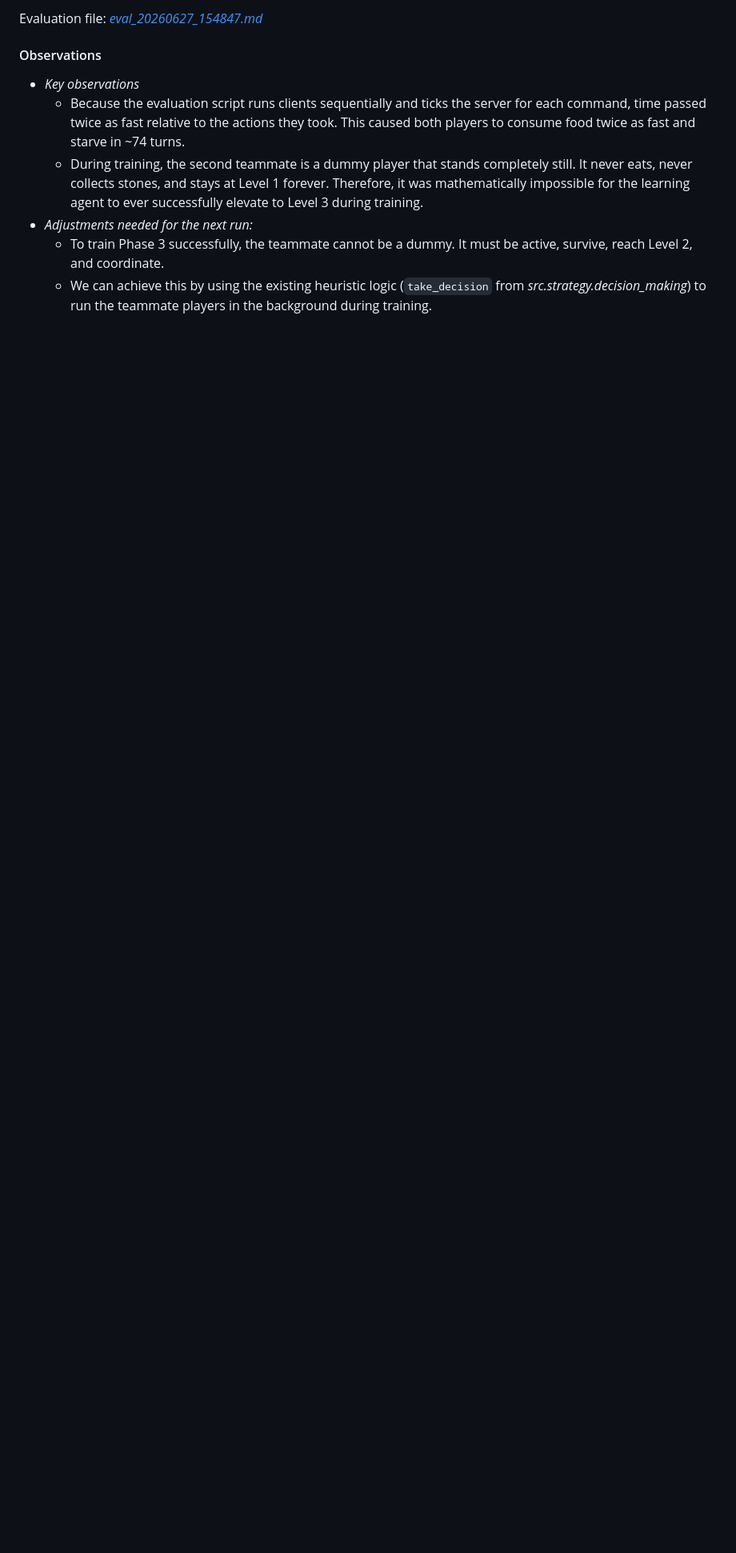
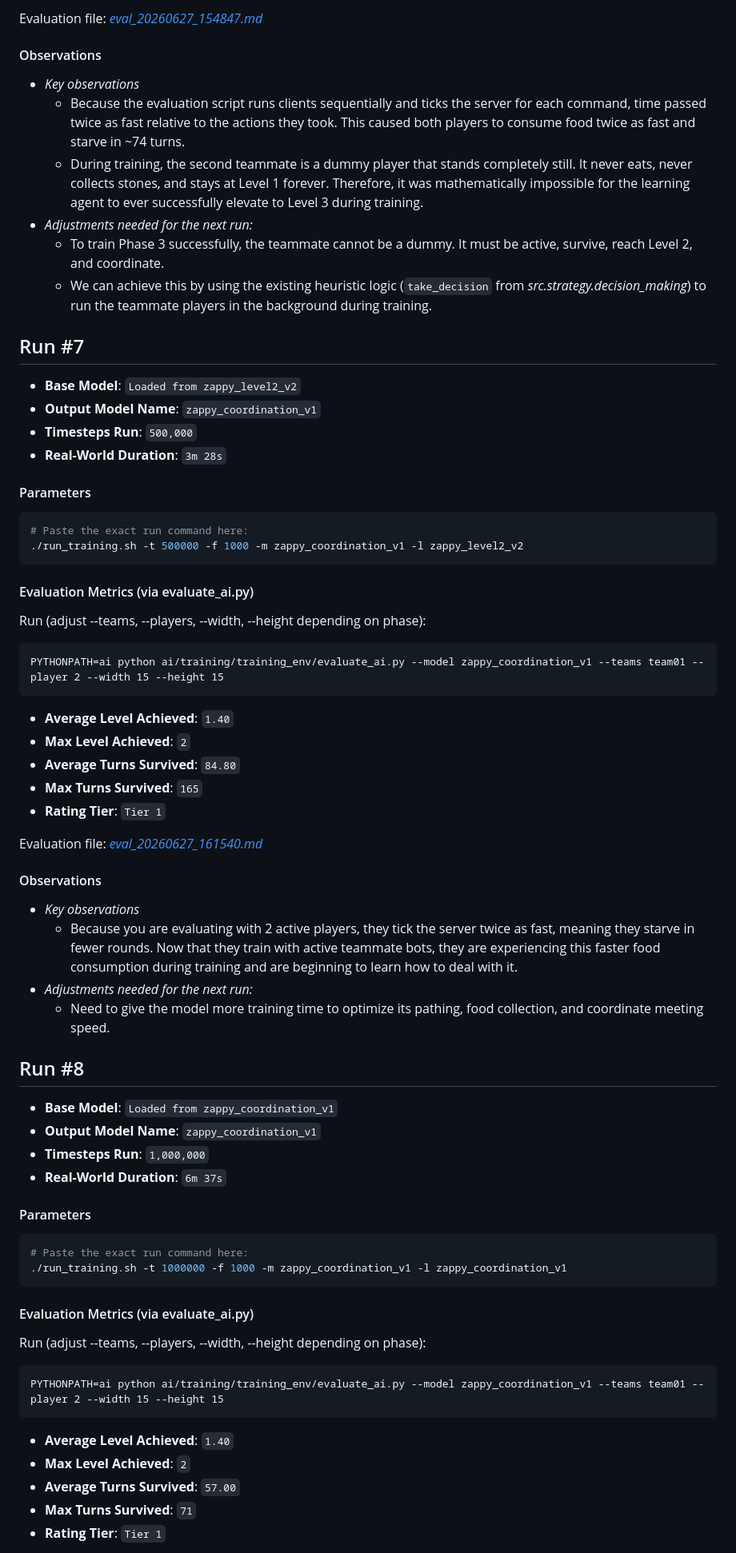
Before and after one commit to GerardPolloRebozado/zappy, a Markdown page: ai/docs/training_log.md, the part around one of its changes. Shown at 80% size. Rendered like a GitHub page; blank space fills up the shorter version.

Commit message:
docs: update after run n8

````diff
--- a/ai/docs/training_log.md
+++ b/ai/docs/training_log.md
@@ -222,3 +222,60 @@ Evaluation file: *[eval_20260627_154847.md](../training/results/eval_20260627_15
 - *Adjustments needed for the next run:*
   - To train Phase 3 successfully, the teammate cannot be a dummy. It must be active, survive, reach Level 2, and coordinate.
   - We can achieve this by using the existing heuristic logic (`take_decision` from *src.strategy.decision_making*) to run the teammate players in the background during training.
+
+
+## Run #7
+- **Base Model**: `Loaded from zappy_level2_v2`
+- **Output Model Name**: `zappy_coordination_v1`
+- **Timesteps Run**: `500,000`
+- **Real-World Duration**: `3m 28s`
+
+#### Parameters
+```bash
+# Paste the exact run command here:
+./run_training.sh -t 500000 -f 1000 -m zappy_coordination_v1 -l zappy_level2_v2
+```
+
+#### Evaluation Metrics (via evaluate_ai.py)
+Run (adjust --teams, --players, --width, --height depending on phase):
+```
+PYTHONPATH=ai python ai/training/training_env/evaluate_ai.py --model zappy_coordination_v1 --teams team01 --player 2 --width 15 --height 15
+```
+- **Average Level Achieved**: `1.40`
+- **Max Level Achieved**: `2`
+- **Average Turns Survived**: `84.80`
+- **Max Turns Survived**: `165`
+- **Rating Tier**: `Tier 1`
+
+Evaluation file: *[eval_20260627_161540.md](../training/results/eval_20260627_161540.md)*
+
+#### Observations
+- *Key observations*
+  - Because you are evaluating with 2 active players, they tick the server twice as fast, meaning they starve in fewer rounds. Now that they train with active teammate bots, they are experiencing this faster food consumption during training and are beginning to learn how to deal with it.
+- *Adjustments needed for the next run:*
+  - Need to give the model more training time to optimize its pathing, food collection, and coordinate meeting speed.
+
+
+## Run #8
+- **Base Model**: `Loaded from zappy_coordination_v1`
+- **Output Model Name**: `zappy_coordination_v1`
+- **Timesteps Run**: `1,000,000`
+- **Real-World Duration**: `6m 37s`
+
+#### Parameters
+```bash
+# Paste the exact run command here:
+./run_training.sh -t 1000000 -f 1000 -m zappy_coordination_v1 -l zappy_coordination_v1
+```
+
+#### Evaluation Metrics (via evaluate_ai.py)
+Run (adjust --teams, --players, --width, --height depending on phase):
+```
+PYTHONPATH=ai python ai/training/training_env/evaluate_ai.py --model zappy_coordination_v1 --teams team01 --player 2 --width 15 --height 15
+```
+- **Average Level Achieved**: `1.40`
+- **Max Level Achieved**: `2`
+- **Average Turns Survived**: `57.00`
+- **Max Turns Survived**: `71`
+- **Rating Tier**: `Tier 1`
+
````
Also changed, not shown: other parts of ai/docs/training_log.md (+12 -0 lines).
